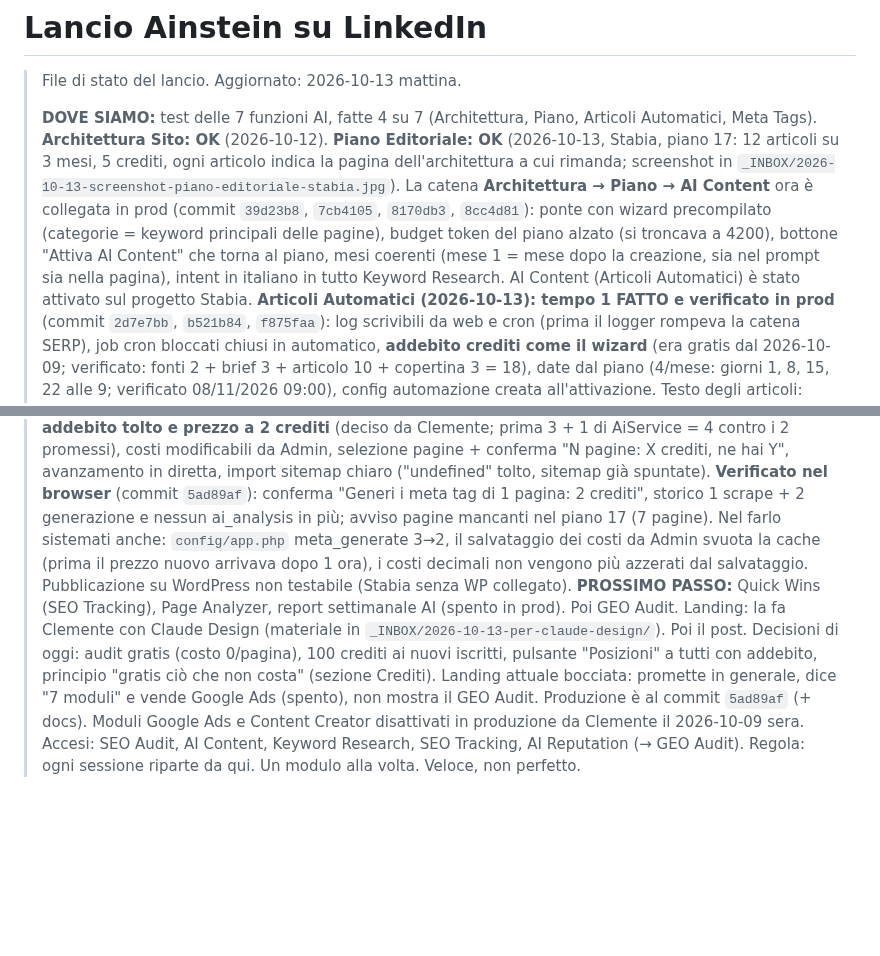
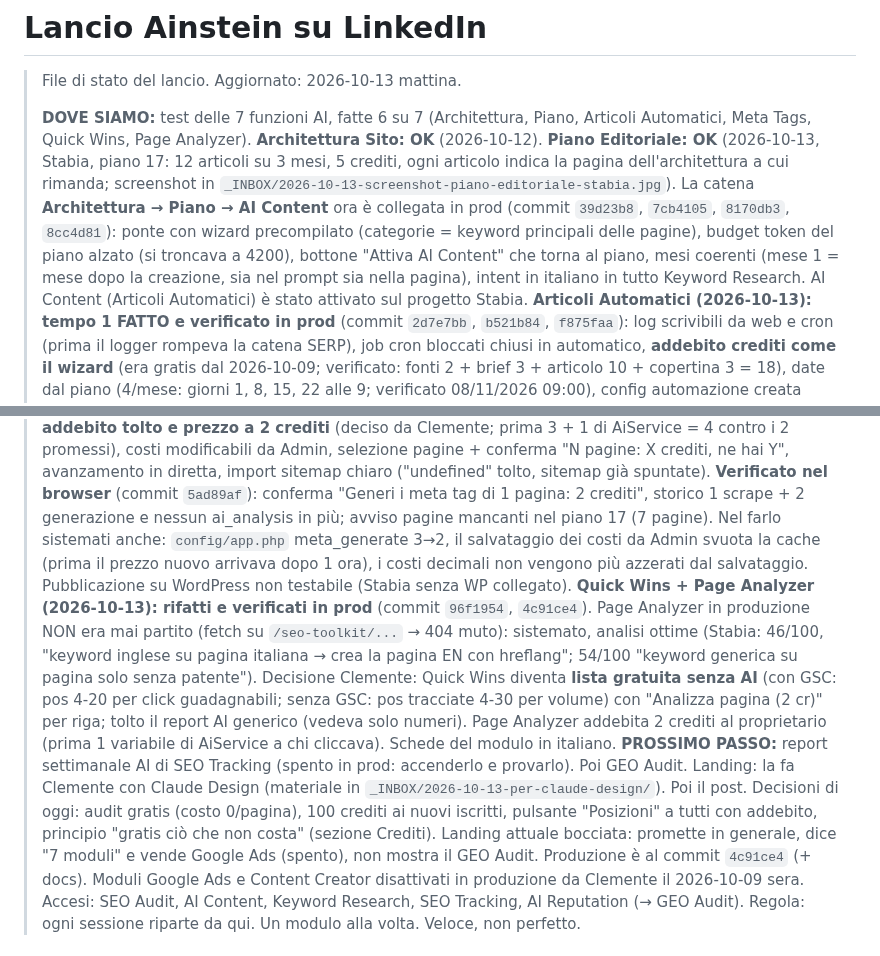
Before and after one commit to clembeweb/ainstein-seo-toolkit, a Markdown page: docs/LANCIO-LINKEDIN.md, 2 parts joined by grey strips. Drawn GitHub-style; blank space fills up the shorter version.

Commit message:
docs(lancio): Quick Wins e Page Analyzer rifatti e verificati; prossimo: report settimanale AI
Co-Authored-By: Claude Opus 5.5 <noreply@anthropic.com>

```diff
--- a/docs/LANCIO-LINKEDIN.md
+++ b/docs/LANCIO-LINKEDIN.md
@@ -2,15 +2,16 @@
 
 > File di stato del lancio. Aggiornato: 2026-10-13 mattina.
 >
-> **DOVE SIAMO:** test delle 7 funzioni AI, fatte 4 su 7 (Architettura, Piano, Articoli Automatici, Meta Tags). **Architettura Sito: OK** (2026-10-12). **Piano Editoriale: OK** (2026-10-13, Stabia, piano 17: 12 articoli su 3 mesi, 5 crediti, ogni articolo indica la pagina dell'architettura a cui rimanda; screenshot in `_INBOX/2026-10-13-screenshot-piano-editoriale-stabia.jpg`). La catena **Architettura → Piano → AI Content** ora è collegata in prod (commit `39d23b8`, `7cb4105`, `8170db3`, `8cc4d81`): ponte con wizard precompilato (categorie = keyword principali delle pagine), budget token del piano alzato (si troncava a 4200), bottone "Attiva AI Content" che torna al piano, mesi coerenti (mese 1 = mese dopo la creazione, sia nel prompt sia nella pagina), intent in italiano in tutto Keyword Research. AI Content (Articoli Automatici) è stato attivato sul progetto Stabia.
+> **DOVE SIAMO:** test delle 7 funzioni AI, fatte 6 su 7 (Architettura, Piano, Articoli Automatici, Meta Tags, Quick Wins, Page Analyzer). **Architettura Sito: OK** (2026-10-12). **Piano Editoriale: OK** (2026-10-13, Stabia, piano 17: 12 articoli su 3 mesi, 5 crediti, ogni articolo indica la pagina dell'architettura a cui rimanda; screenshot in `_INBOX/2026-10-13-screenshot-piano-editoriale-stabia.jpg`). La catena **Architettura → Piano → AI Content** ora è collegata in prod (commit `39d23b8`, `7cb4105`, `8170db3`, `8cc4d81`): ponte con wizard precompilato (categorie = keyword principali delle pagine), budget token del piano alzato (si troncava a 4200), bottone "Attiva AI Content" che torna al piano, mesi coerenti (mese 1 = mese dopo la creazione, sia nel prompt sia nella pagina), intent in italiano in tutto Keyword Research. AI Content (Articoli Automatici) è stato attivato sul progetto Stabia.
 > **Articoli Automatici (2026-10-13): tempo 1 FATTO e verificato in prod** (commit `2d7e7bb`, `b521b84`, `f875faa`): log scrivibili da web e cron (prima il logger rompeva la catena SERP), job cron bloccati chiusi in automatico, **addebito crediti come il wizard** (era gratis dal 2026-10-09; verificato: fonti 2 + brief 3 + articolo 10 + copertina 3 = 18), date dal piano (4/mese: giorni 1, 8, 15, 22 alle 9; verificato 08/11/2026 09:00), config automazione creata all'attivazione. Testo degli articoli: buono (2 articoli Stabia, id 46 e 47).
 > **Articoli Automatici tempo 2: FATTO e verificato in prod** (commit `6622f05`): la keyword in coda ritrova la sua riga del piano (nessuna migrazione) e l'articolo scrive per il cliente. Verificato su articolo 48 "Giro isola Capri in barca": link a https://www.stabiaboatrental.com/giro-in-barca-capri e /grotta-azzurra-faraglioni (le pagine citate nel piano), "Stabia Boat Rental" citato 2 volte come invito a prenotare, nessun concorrente, copertina, ~2.700 parole. Cron con copertina e link dal WordPress; pannello "Processa Ora" aggiornato in diretta (padding SSE); conferma "Ferma elaborazione". Serper ora primo provider SERP di AI Content (cambiato 2026-10-13).
 > **Link rotti risolti** (commit `9a04b54`): verificato che /giro-in-barca-capri era 404 (le pagine vere di Stabia sono /capri/, /positano/...). Ora l'articolo linka solo pagine che rispondono davvero (URL finale dopo redirect), altrimenti la homepage; il piano mostra l'avviso "N pagine dell'Architettura non esistono ancora sul sito".
 > **SEO Meta Tags (2026-10-13): testato su sito vero Stabia** (20 pagine da sitemap, title/description ottimi, nella lingua della pagina). Sistemato e in prod (`c3c6f8d`, `9a04b54`): sitemap bloccata da SiteGround (UA "bot" → firma browser), errore import col motivo vero, **doppio addebito tolto e prezzo a 2 crediti** (deciso da Clemente; prima 3 + 1 di AiService = 4 contro i 2 promessi), costi modificabili da Admin, selezione pagine + conferma "N pagine: X crediti, ne hai Y", avanzamento in diretta, import sitemap chiaro ("undefined" tolto, sitemap già spuntate). **Verificato nel browser** (commit `5ad89af`): conferma "Generi i meta tag di 1 pagina: 2 crediti", storico 1 scrape + 2 generazione e nessun ai_analysis in più; avviso pagine mancanti nel piano 17 (7 pagine). Nel farlo sistemati anche: `config/app.php` meta_generate 3→2, il salvataggio dei costi da Admin svuota la cache (prima il prezzo nuovo arrivava dopo 1 ora), i costi decimali non vengono più azzerati dal salvataggio. Pubblicazione su WordPress non testabile (Stabia senza WP collegato).
-> **PROSSIMO PASSO:** Quick Wins (SEO Tracking), Page Analyzer, report settimanale AI (spento in prod). Poi GEO Audit. Landing: la fa Clemente con Claude Design (materiale in `_INBOX/2026-10-13-per-claude-design/`). Poi il post.
+> **Quick Wins + Page Analyzer (2026-10-13): rifatti e verificati in prod** (commit `96f1954`, `4c91ce4`). Page Analyzer in produzione NON era mai partito (fetch su `/seo-toolkit/...` → 404 muto): sistemato, analisi ottime (Stabia: 46/100, "keyword inglese su pagina italiana → crea la pagina EN con hreflang"; 54/100 "keyword generica su pagina solo senza patente"). Decisione Clemente: Quick Wins diventa **lista gratuita senza AI** (con GSC: pos 4-20 per click guadagnabili; senza GSC: pos tracciate 4-30 per volume) con "Analizza pagina (2 cr)" per riga; tolto il report AI generico (vedeva solo numeri). Page Analyzer addebita 2 crediti al proprietario (prima 1 variabile di AiService a chi cliccava). Schede del modulo in italiano.
+> **PROSSIMO PASSO:** report settimanale AI di SEO Tracking (spento in prod: accenderlo e provarlo). Poi GEO Audit. Landing: la fa Clemente con Claude Design (materiale in `_INBOX/2026-10-13-per-claude-design/`). Poi il post.
 > Decisioni di oggi: audit gratis (costo 0/pagina), 100 crediti ai nuovi iscritti, pulsante "Posizioni" a tutti con addebito, principio "gratis ciò che non costa" (sezione Crediti).
 > Landing attuale bocciata: promette in generale, dice "7 moduli" e vende Google Ads (spento), non mostra il GEO Audit.
-> Produzione è al commit `5ad89af` (+ docs).
+> Produzione è al commit `4c91ce4` (+ docs).
 > Moduli Google Ads e Content Creator disattivati in produzione da Clemente il 2026-10-09 sera. Accesi: SEO Audit, AI Content, Keyword Research, SEO Tracking, AI Reputation (→ GEO Audit).
 > Regola: ogni sessione riparte da qui. Un modulo alla volta. Veloce, non perfetto.
 
```
